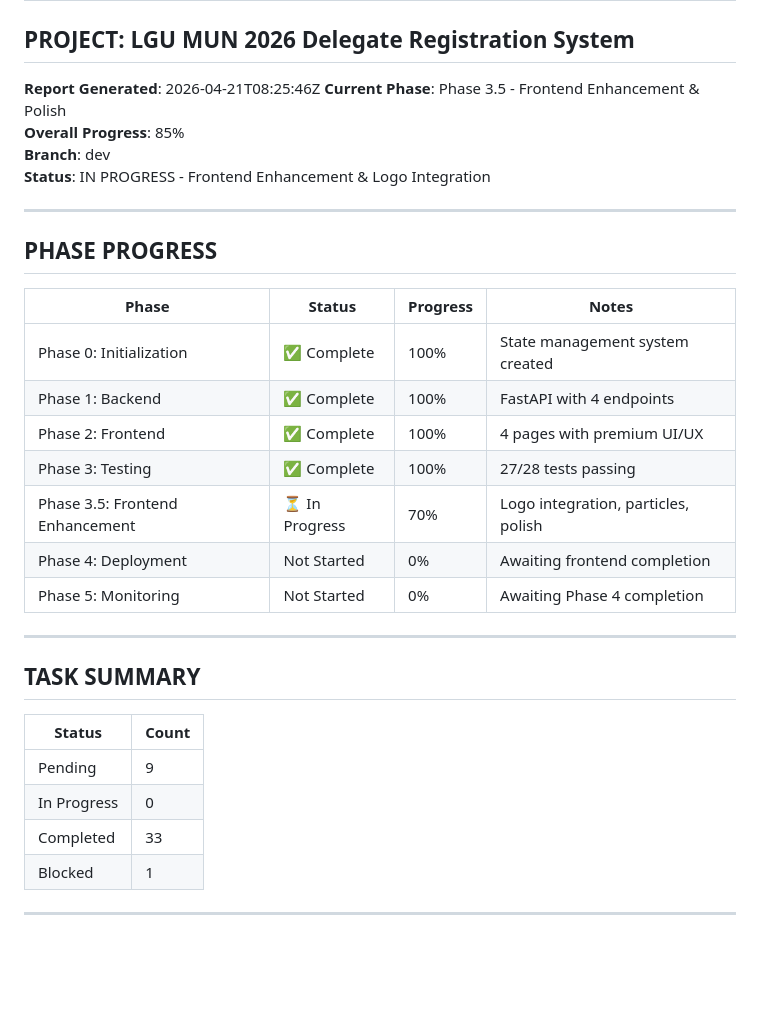
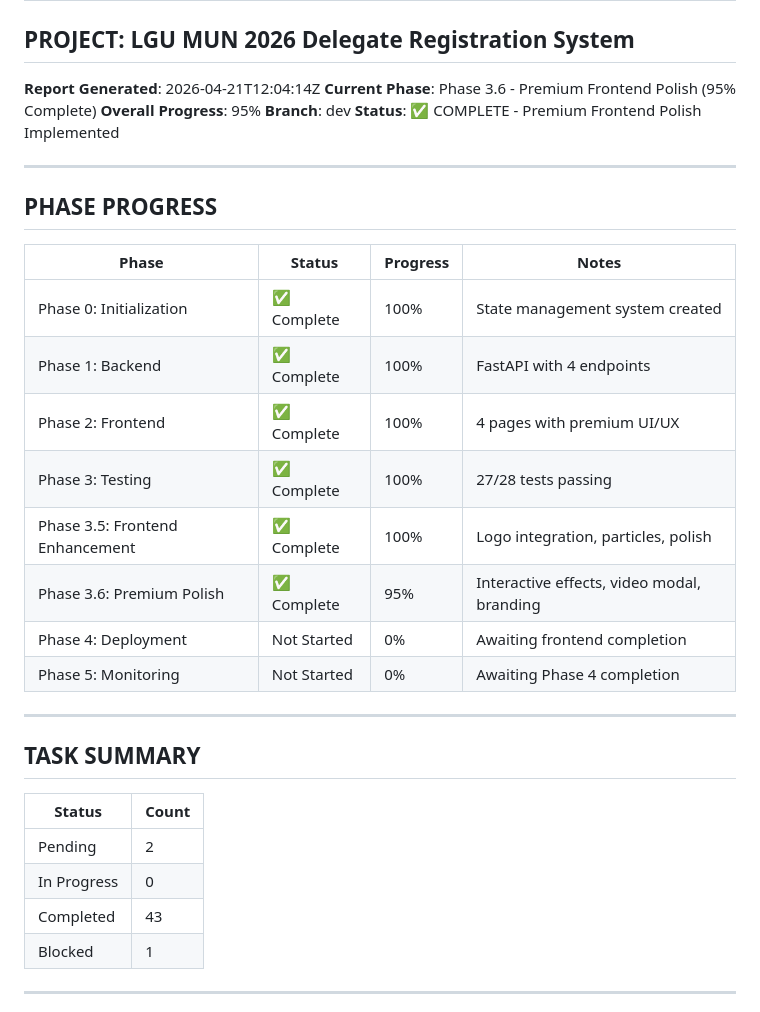
Before and after one commit to Muhammad-Junaid-Sajjad/LguMun, a Markdown page: project-state-management/reports/progress.md, the part around the change. GitHub-like rendering; blank space fills up the shorter version.

```diff
--- a/project-state-management/reports/progress.md
+++ b/project-state-management/reports/progress.md
@@ -1,11 +1,11 @@
 # PROGRESS REPORT
 
 ## PROJECT: LGU MUN 2026 Delegate Registration System
-**Report Generated**: 2026-04-21T08:25:46Z
-**Current Phase**: Phase 3.5 - Frontend Enhancement & Polish
-**Overall Progress**: 85%
+**Report Generated**: 2026-04-21T12:04:14Z
+**Current Phase**: Phase 3.6 - Premium Frontend Polish (95% Complete)
+**Overall Progress**: 95%
 **Branch**: dev
-**Status**: IN PROGRESS - Frontend Enhancement & Logo Integration
+**Status**: ✅ COMPLETE - Premium Frontend Polish Implemented
 
 ---
 
@@ -17,7 +17,8 @@
 | Phase 1: Backend | ✅ Complete | 100% | FastAPI with 4 endpoints |
 | Phase 2: Frontend | ✅ Complete | 100% | 4 pages with premium UI/UX |
 | Phase 3: Testing | ✅ Complete | 100% | 27/28 tests passing |
-| Phase 3.5: Frontend Enhancement | ⏳ In Progress | 70% | Logo integration, particles, polish |
+| Phase 3.5: Frontend Enhancement | ✅ Complete | 100% | Logo integration, particles, polish |
+| Phase 3.6: Premium Polish | ✅ Complete | 95% | Interactive effects, video modal, branding |
 | Phase 4: Deployment | Not Started | 0% | Awaiting frontend completion |
 | Phase 5: Monitoring | Not Started | 0% | Awaiting Phase 4 completion |
 
@@ -27,9 +28,9 @@
 
 | Status | Count |
 |--------|-------|
-| Pending | 9 |
+| Pending | 2 |
 | In Progress | 0 |
-| Completed | 33 |
+| Completed | 43 |
 | Blocked | 1 |
 
 ---
```
Also changed, not shown: project-state-management/operations/tasks.md (+23 -12 lines).
